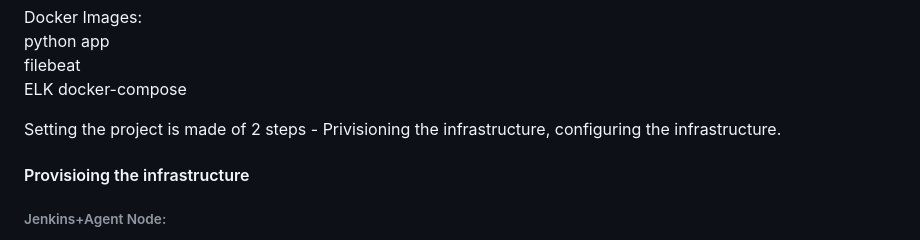
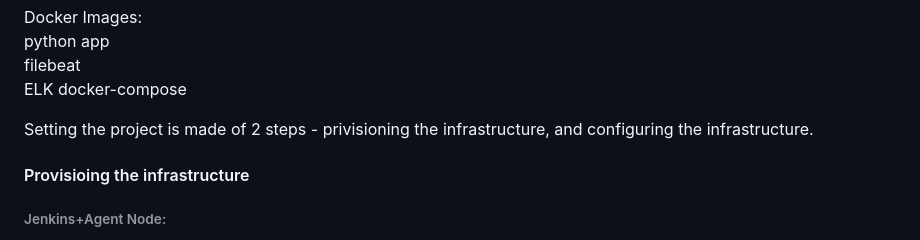
Before and after one commit to danieliko2/python_jenkins_kubernetes, a Markdown page: readme.md, the part around the change. GitHub-like rendering.

```diff
--- a/readme.md
+++ b/readme.md
@@ -36,7 +36,7 @@ python app
 filebeat
 ELK docker-compose
 
-Setting the project is made of 2 steps - Privisioning the infrastructure, configuring the infrastructure.
+Setting the project is made of 2 steps - privisioning the infrastructure, and configuring the infrastructure.
 
 
 #### Provisioing the infrastructure
```
